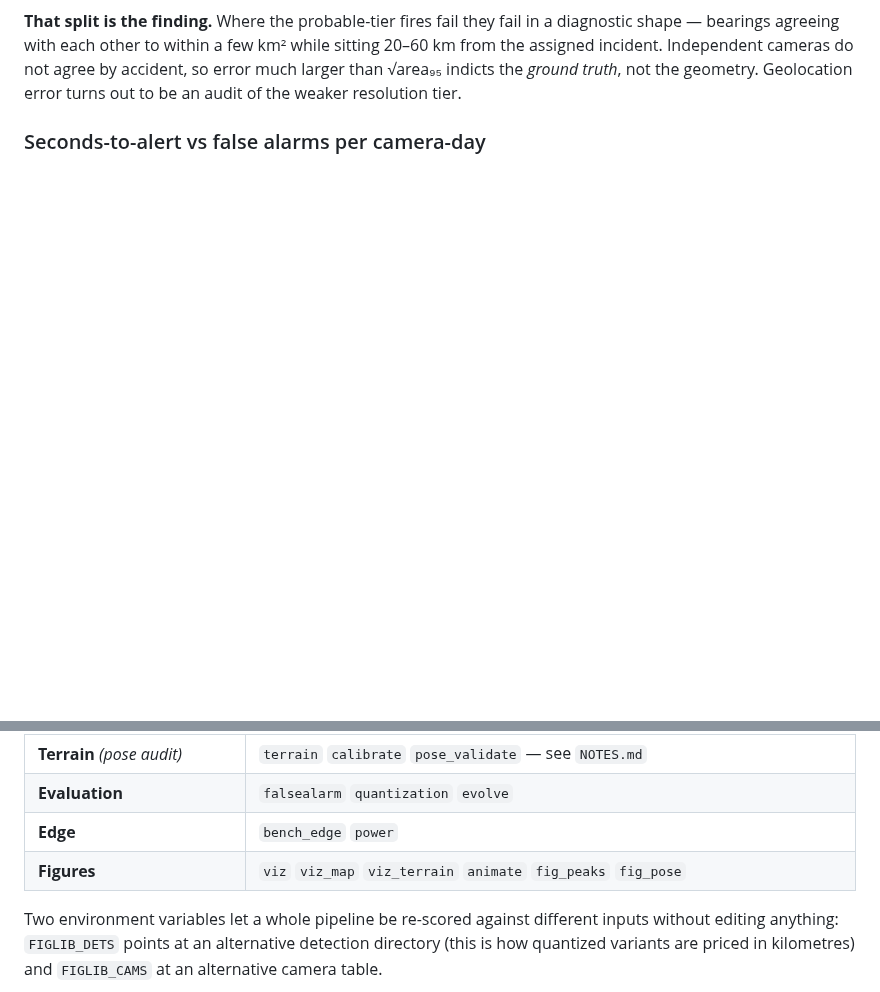
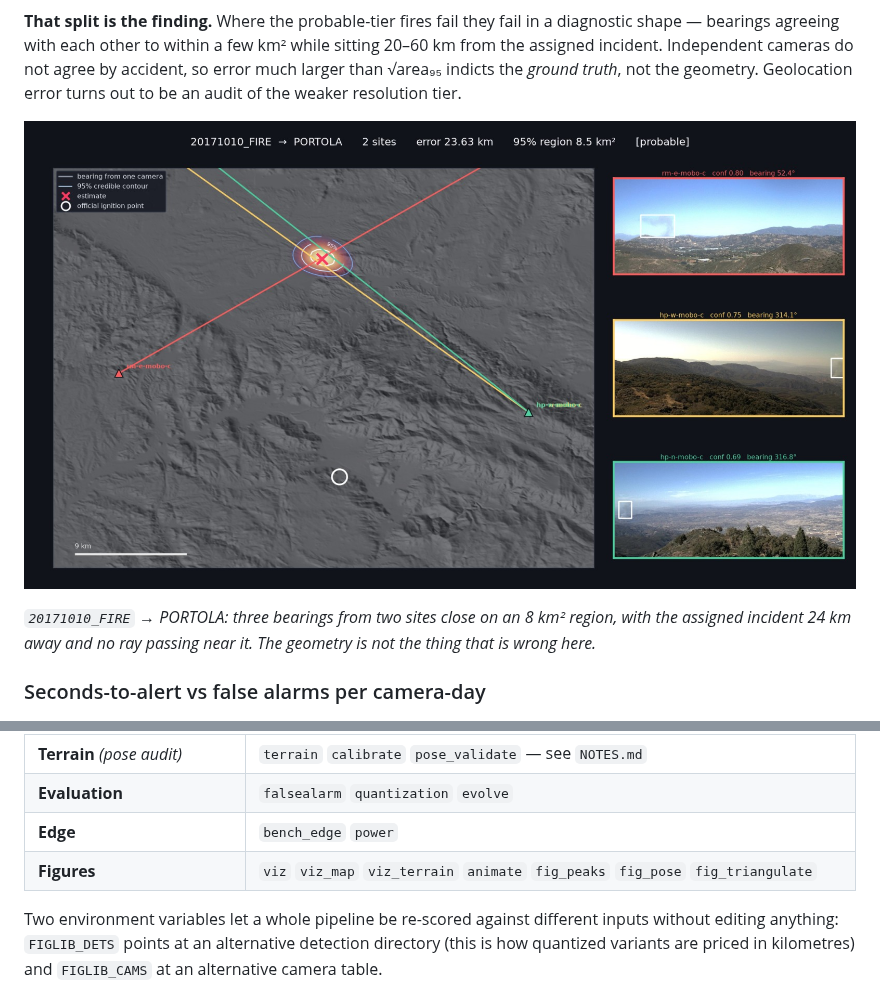
Before and after one commit to rharnish/plume-triangulation, a Markdown page: README.md, 2 parts joined by grey strips. GitHub-like rendering; pictures changed too: docs/figures/triangulate_portola.jpg (added); blank space fills up the shorter version.

```diff
--- a/README.md
+++ b/README.md
@@ -36,6 +50,12 @@ shape — bearings agreeing with each other to within a few km² while sitting 2
 assigned incident. Independent cameras do not agree by accident, so error much larger than
 √area₉₅ indicts the *ground truth*, not the geometry. Geolocation error turns out to be an
 audit of the weaker resolution tier.
+
+![PORTOLA: three bearings agree tightly 24 km from the assigned incident](docs/figures/triangulate_portola.jpg)
+
+*`20171010_FIRE` → PORTOLA: three bearings from two sites close on an 8 km² region, with the
+assigned incident 24 km away and no ray passing near it. The geometry is not the thing that
+is wrong here.*
 
 ### Seconds-to-alert vs false alarms per camera-day
 
@@ -138,7 +158,7 @@ All modules live flat in [src/figlib/](src/figlib/) and run as `python -m src.fi
 | **Terrain** *(pose audit)* | `terrain` `calibrate` `pose_validate` — see `NOTES.md` |
 | **Evaluation** | `falsealarm` `quantization` `evolve` |
 | **Edge** | `bench_edge` `power` |
-| **Figures** | `viz` `viz_map` `viz_terrain` `animate` `fig_peaks` `fig_pose` |
+| **Figures** | `viz` `viz_map` `viz_terrain` `animate` `fig_peaks` `fig_pose` `fig_triangulate` |
 
 Two environment variables let a whole pipeline be re-scored against different inputs without
 editing anything: `FIGLIB_DETS` points at an alternative detection directory (this is how
```
Also changed, not shown: other parts of README.md (+14 -0 lines), docs/figures/triangulate_kitchenfire.jpg (added), docs/figures/triangulate_willow_night.jpg (added).
